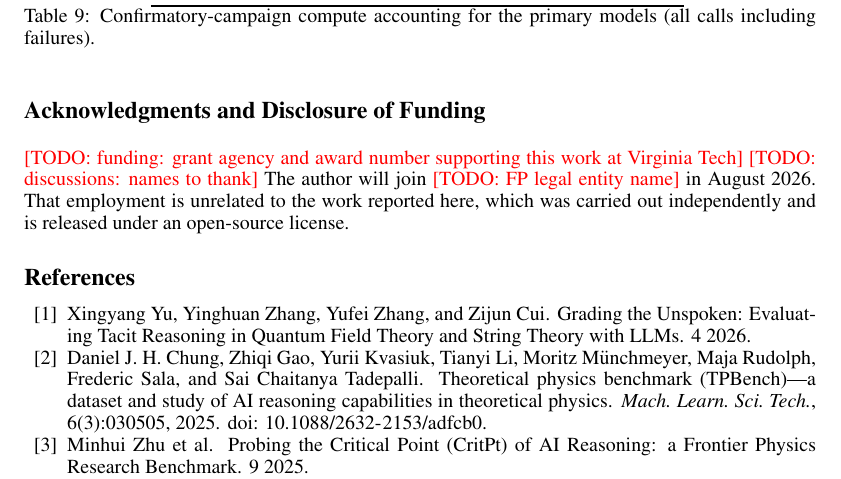
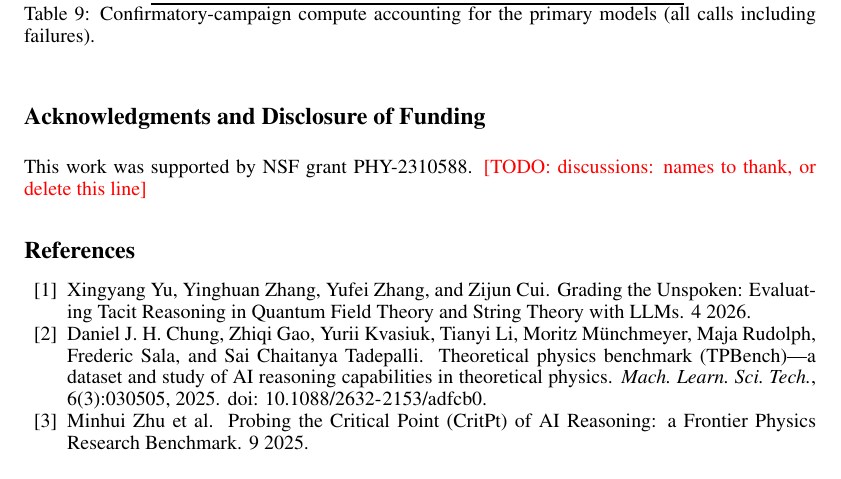
Before and after one commit to xingyang-yu/QFTCert, a LaTeX paper (paper/main.tex): part of page 16 of 17, cut so that both start at the same text. Compiled offline with pdfLaTeX.

Commit message:
paper: acknowledgment = NSF PHY-2310588 (drop the over-cautious FP disclosure)
Co-Authored-By: Claude Fable 5 <noreply@anthropic.com>

```diff
--- a/paper/main.tex
+++ b/paper/main.tex
@@ -1122,12 +1122,8 @@ with per-run resume-segment sidecars and the full audit transcript.
 \FloatBarrier
 
 \begin{ack}
-\todo{funding: grant agency and award number supporting this work at
-Virginia Tech}
-\todo{discussions: names to thank}
-The author will join \todo{FP legal entity name} in August 2026. That
-employment is unrelated to the work reported here, which was carried
-out independently and is released under an open-source license.
+This work was supported by NSF grant PHY-2310588.
+\todo{discussions: names to thank, or delete this line}
 \end{ack}
 
 \bibliographystyle{unsrtnat}
```
